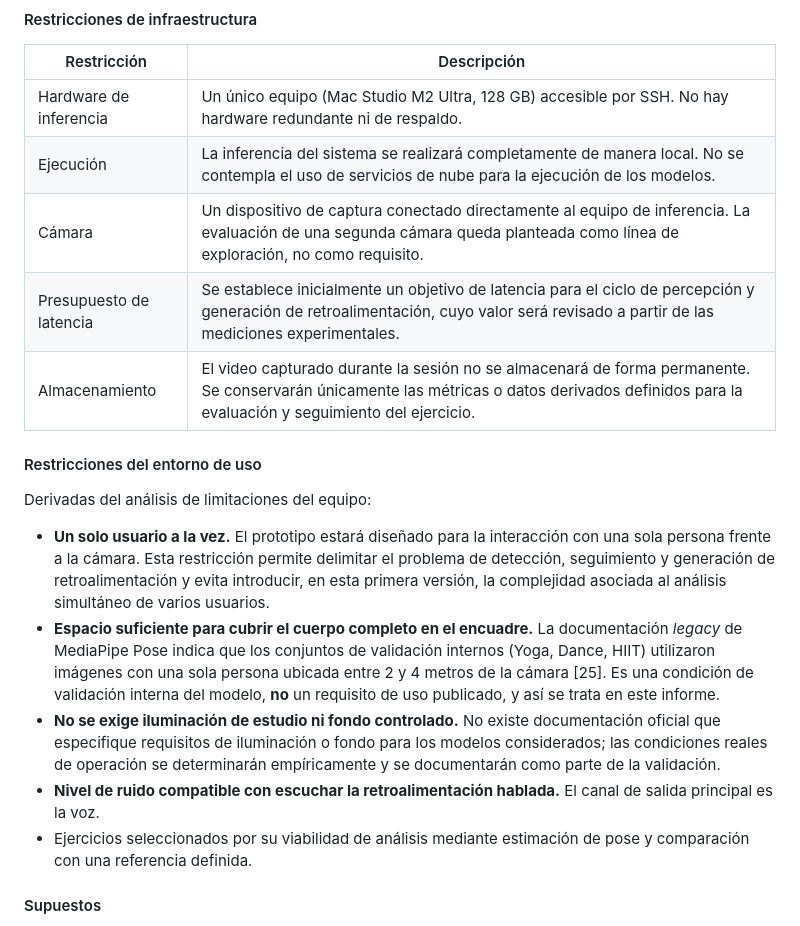
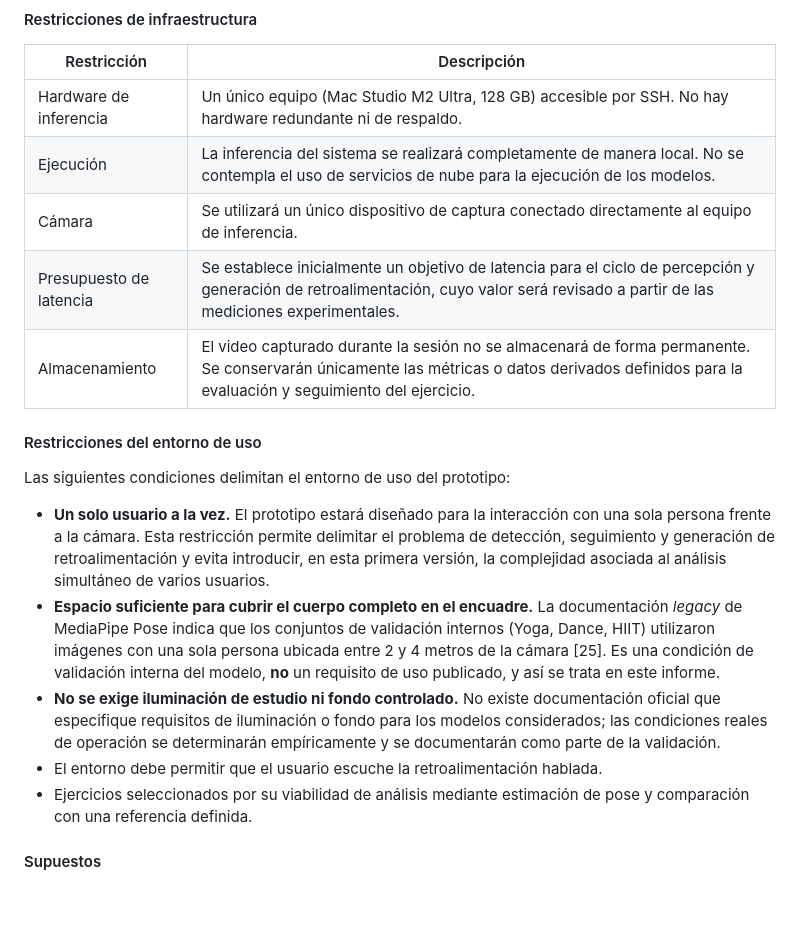
Before and after one commit to isaAJ05/ESTELA, a Markdown page: PrimerInforme.md, the part around one of its changes. GitHub-like rendering; blank space fills up the shorter version.

```diff
--- a/PrimerInforme.md
+++ b/PrimerInforme.md
@@ -58,18 +57,18 @@ El proyecto dispone de infraestructura suficiente para desarrollar y evaluar alt
 | --- | --- |
 | Hardware de inferencia | Un único equipo (Mac Studio M2 Ultra, 128 GB) accesible por SSH. No hay hardware redundante ni de respaldo. |
 | Ejecución | La inferencia del sistema se realizará completamente de manera local. No se contempla el uso de servicios de nube para la ejecución de los modelos. |
-| Cámara | Un dispositivo de captura conectado directamente al equipo de inferencia. La evaluación de una segunda cámara queda planteada como línea de exploración, no como requisito. |
+| Cámara | Se utilizará un único dispositivo de captura conectado directamente al equipo de inferencia. |
 | Presupuesto de latencia | Se establece inicialmente un objetivo de latencia para el ciclo de percepción y generación de retroalimentación, cuyo valor será revisado a partir de las mediciones experimentales. |
 | Almacenamiento | El video capturado durante la sesión no se almacenará de forma permanente. Se conservarán únicamente las métricas o datos derivados definidos para la evaluación y seguimiento del ejercicio. |
 
 #### Restricciones del entorno de uso
 
-Derivadas del análisis de limitaciones del equipo:
+Las siguientes condiciones delimitan el entorno de uso del prototipo:
 
 - **Un solo usuario a la vez.** El prototipo estará diseñado para la interacción con una sola persona frente a la cámara. Esta restricción permite delimitar el problema de detección, seguimiento y generación de retroalimentación y evita introducir, en esta primera versión, la complejidad asociada al análisis simultáneo de varios usuarios.
 - **Espacio suficiente para cubrir el cuerpo completo en el encuadre.** La documentación *legacy* de MediaPipe Pose indica que los conjuntos de validación internos (Yoga, Dance, HIIT) utilizaron imágenes con una sola persona ubicada entre 2 y 4 metros de la cámara [25]. Es una condición de validación interna del modelo, **no** un requisito de uso publicado, y así se trata en este informe.
 - **No se exige iluminación de estudio ni fondo controlado.** No existe documentación oficial que especifique requisitos de iluminación o fondo para los modelos considerados; las condiciones reales de operación se determinarán empíricamente y se documentarán como parte de la validación.
-- **Nivel de ruido compatible con escuchar la retroalimentación hablada.** El canal de salida principal es la voz.
+- El entorno debe permitir que el usuario escuche la retroalimentación hablada.
 - Ejercicios seleccionados por su viabilidad de análisis mediante estimación de pose y comparación con una referencia definida.
 
 #### Supuestos
```
Also changed, not shown: other parts of PrimerInforme.md (+27 -24 lines).
